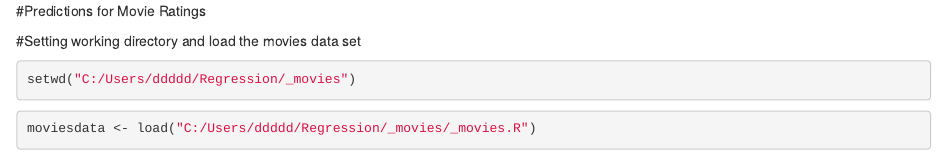
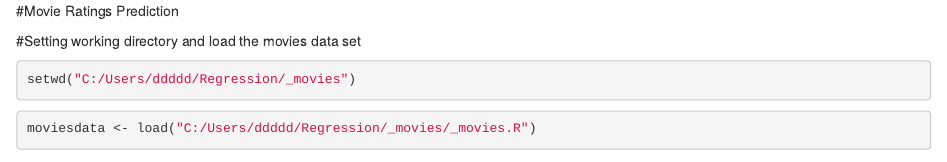
Before and after one commit to pranjalvj05/Linear-Regression-and-Modeling, an R Markdown document (Regression model.Rmd): the page in a window 1100 px wide, from its top. Rendered offline with R 4.5, knitr and Pandoc, with nearby package versions; some code elsewhere in the file could not run offline.

Commit message:
Update Regression model.Rmd

````diff
--- a/Regression model.Rmd
+++ b/Regression model.Rmd
@@ -1,5 +1,5 @@
 
-#Predictions for Movie Ratings
+#Movie Ratings Prediction
 
 #Setting working directory and load the movies data set
 ```{r}
````
